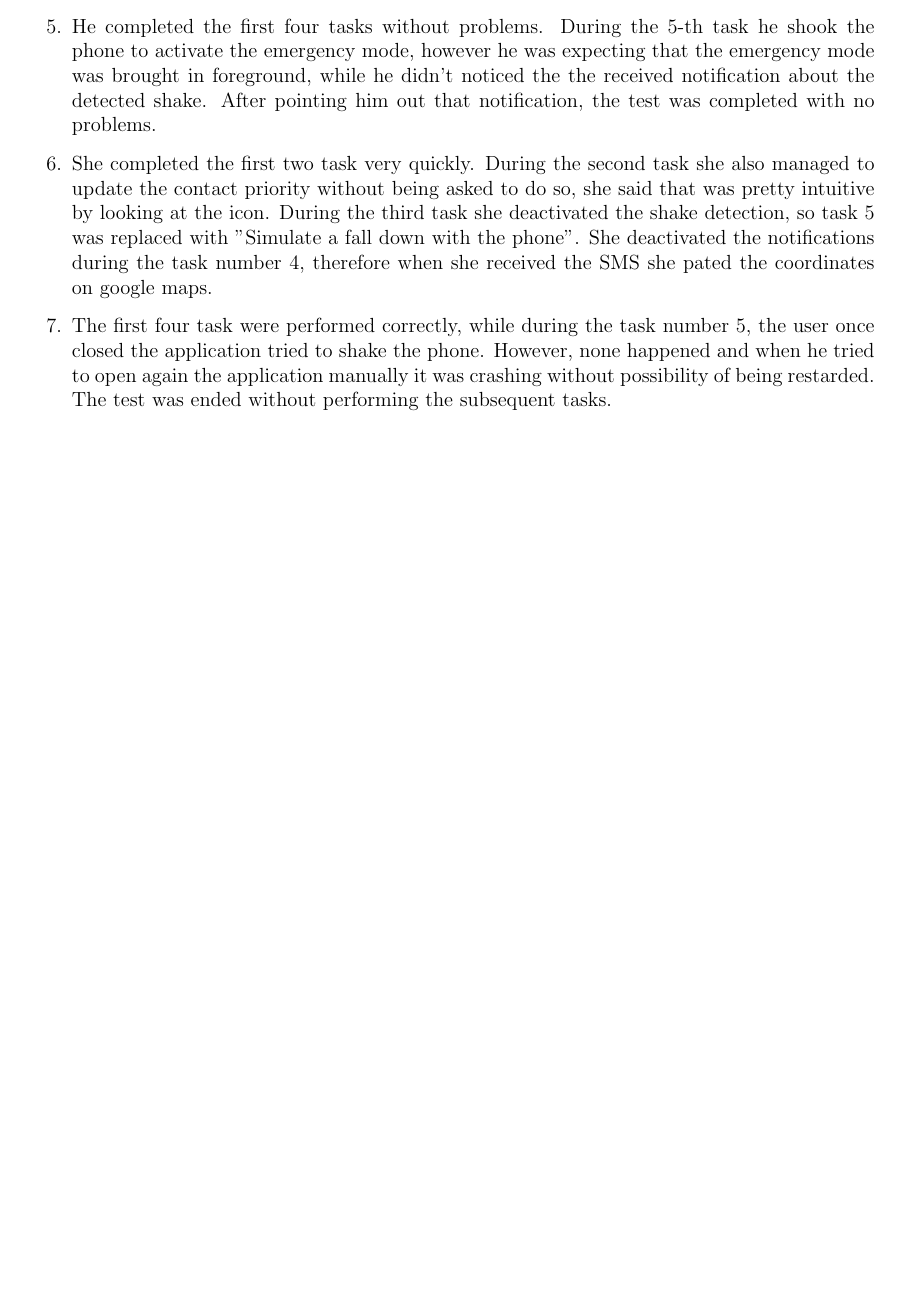
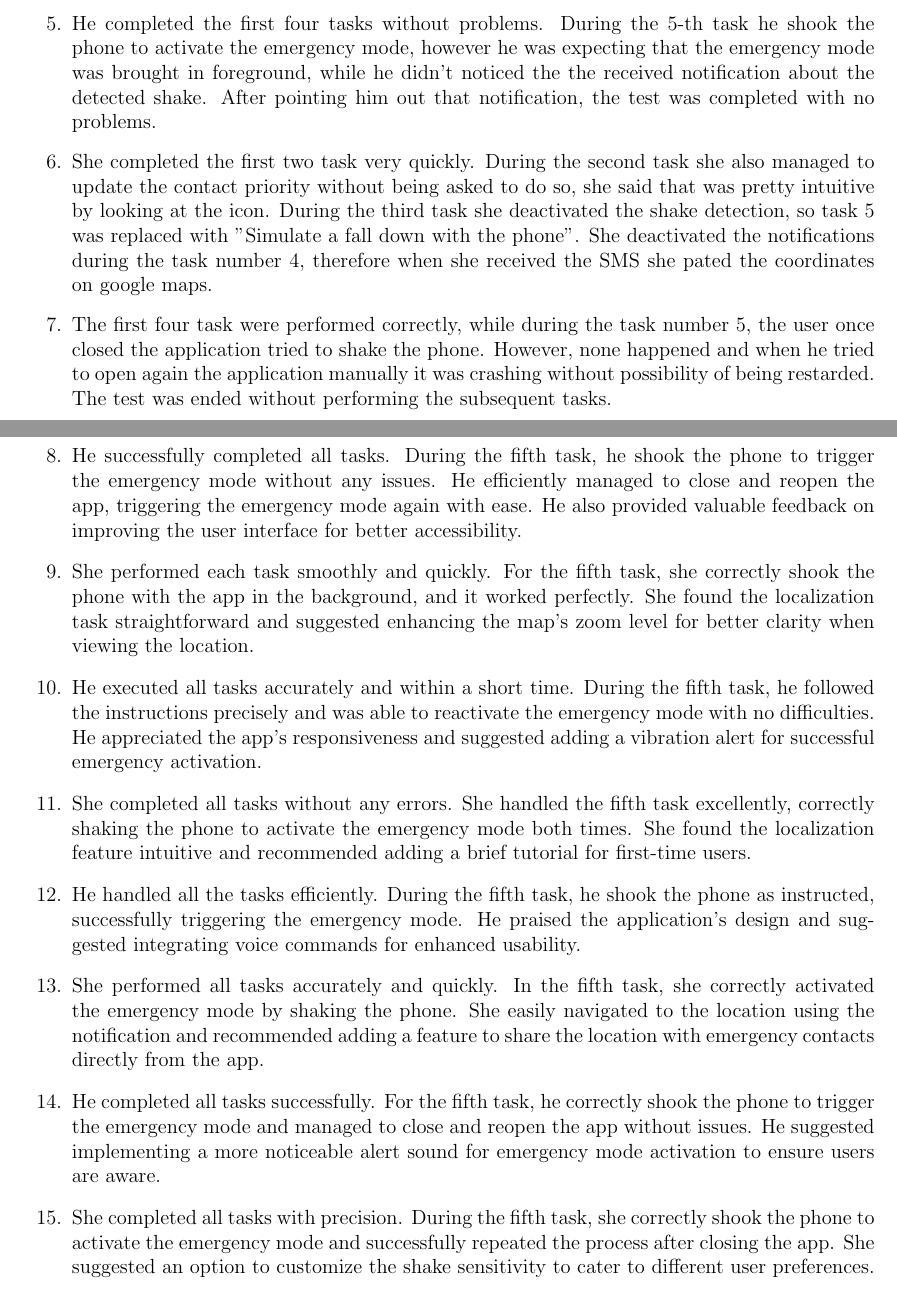
Before and after one commit to DanieleBertagnoli/ALFAF, a LaTeX document (Report/report.tex): part of page 17 of 17 before the commit and two parts of pages 17 and 18 of 18 after it, the two joined at a grey line, cut so that both start at the same text, the shorter picture padded with empty space. Compiled offline with pdfLaTeX.

Commit message:
ended tests

```diff
--- a/Report/report.tex
+++ b/Report/report.tex
@@ -622,6 +622,21 @@ These are the results of all the 15 tests on the full-developed application:
     manually it was crashing without possibility of being restarded. The
     test was ended without performing the subsequent tasks.
 
+    \item He successfully completed all tasks. During the fifth task, he shook the phone to trigger the emergency mode without any issues. He efficiently managed to close and reopen the app, triggering the emergency mode again with ease. He also provided valuable feedback on improving the user interface for better accessibility.
+
+    \item She performed each task smoothly and quickly. For the fifth task, she correctly shook the phone with the app in the background, and it worked perfectly. She found the localization task straightforward and suggested enhancing the map's zoom level for better clarity when viewing the location.
+
+    \item He executed all tasks accurately and within a short time. During the fifth task, he followed the instructions precisely and was able to reactivate the emergency mode with no difficulties. He appreciated the app's responsiveness and suggested adding a vibration alert for successful emergency activation.
+
+    \item She completed all tasks without any errors. She handled the fifth task excellently, correctly shaking the phone to activate the emergency mode both times. She found the localization feature intuitive and recommended adding a brief tutorial for first-time users.
+
+    \item He handled all the tasks efficiently. During the fifth task, he shook the phone as instructed, successfully triggering the emergency mode. He praised the application's design and suggested integrating voice commands for enhanced usability.
+
+    \item She performed all tasks accurately and quickly. In the fifth task, she correctly activated the emergency mode by shaking the phone. She easily navigated to the location using the notification and recommended adding a feature to share the location with emergency contacts directly from the app.
+
+    \item He completed all tasks successfully. For the fifth task, he correctly shook the phone to trigger the emergency mode and managed to close and reopen the app without issues. He suggested implementing a more noticeable alert sound for emergency mode activation to ensure users are aware.
+
+    \item She completed all tasks with precision. During the fifth task, she correctly shook the phone to activate the emergency mode and successfully repeated the process after closing the app. She suggested an option to customize the shake sensitivity to cater to different user preferences.
 \end{enumerate}
 
 \end{document}
```
Also changed, not shown: Report/report.pdf.
